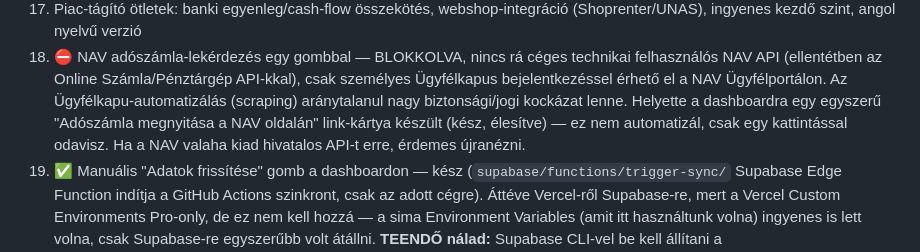
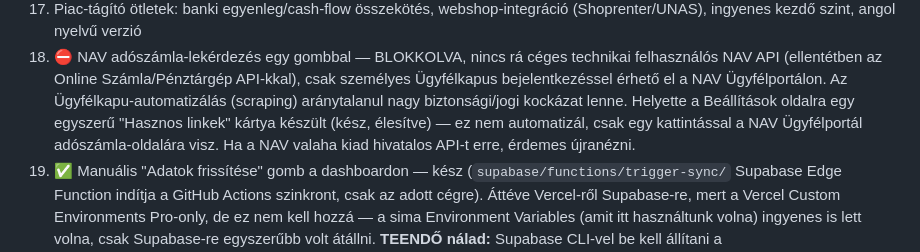
Before and after one commit to Asera0202/nav-afa-monitor, a Markdown page: TODO.md, the part around the change. GitHub-like rendering.

Commit message:
TODO: link-kártya helyének frissítése (Beállítások)

```diff
--- a/TODO.md
+++ b/TODO.md
@@ -47,9 +47,9 @@
     felhasználós NAV API (ellentétben az Online Számla/Pénztárgép API-kkal),
     csak személyes Ügyfélkapus bejelentkezéssel érhető el a NAV Ügyfélportálon.
     Az Ügyfélkapu-automatizálás (scraping) aránytalanul nagy biztonsági/jogi
-    kockázat lenne. Helyette a dashboardra egy egyszerű "Adószámla megnyitása
-    a NAV oldalán" link-kártya készült (kész, élesítve) — ez nem automatizál,
-    csak egy kattintással odavisz. Ha a NAV valaha kiad hivatalos API-t erre,
+    kockázat lenne. Helyette a Beállítások oldalra egy egyszerű "Hasznos linkek"
+    kártya készült (kész, élesítve) — ez nem automatizál, csak egy kattintással
+    a NAV Ügyfélportál adószámla-oldalára visz. Ha a NAV valaha kiad hivatalos API-t erre,
     érdemes újranézni.
 19. ✅ Manuális "Adatok frissítése" gomb a dashboardon — kész
     (`supabase/functions/trigger-sync/` Supabase Edge Function indítja a
```
